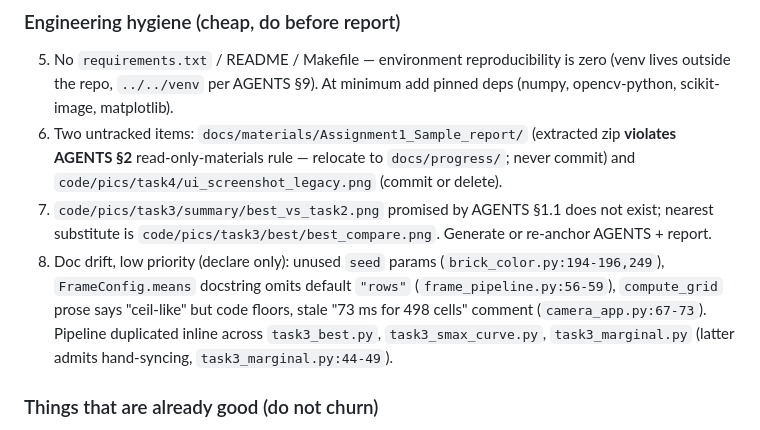
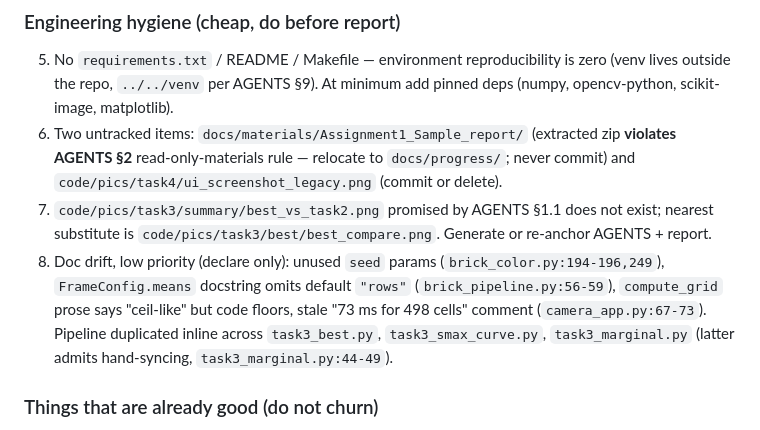
Before and after one commit to Retr0-rgb-lab/COMP4423_Assignment1, a Markdown page: docs/HANDOFF_2026-09-21_report_prep.md, the part around the change. GitHub-like rendering.

Commit message:
docs: add code/README.md index and update frame_pipeline references

```diff
--- a/docs/HANDOFF_2026-09-21_report_prep.md
+++ b/docs/HANDOFF_2026-09-21_report_prep.md
@@ -34,7 +34,7 @@ Verdict: **code and engineering process are strong; the project is NOT yet ready
 5. No `requirements.txt` / README / Makefile — environment reproducibility is zero (venv lives outside the repo, `../../venv` per AGENTS §9). At minimum add pinned deps (numpy, opencv-python, scikit-image, matplotlib).
 6. Two untracked items: `docs/materials/Assignment1_Sample_report/` (extracted zip **violates AGENTS §2** read-only-materials rule — relocate to `docs/progress/`; never commit) and `code/pics/task4/ui_screenshot_legacy.png` (commit or delete).
 7. `code/pics/task3/summary/best_vs_task2.png` promised by AGENTS §1.1 does not exist; nearest substitute is `code/pics/task3/best/best_compare.png`. Generate or re-anchor AGENTS + report.
-8. Doc drift, low priority (declare only): unused `seed` params (`brick_color.py:194-196,249`), `FrameConfig.means` docstring omits default `"rows"` (`frame_pipeline.py:56-59`), `compute_grid` prose says "ceil-like" but code floors, stale "73 ms for 498 cells" comment (`camera_app.py:67-73`). Pipeline duplicated inline across `task3_best.py`, `task3_smax_curve.py`, `task3_marginal.py` (latter admits hand-syncing, `task3_marginal.py:44-49`).
+8. Doc drift, low priority (declare only): unused `seed` params (`brick_color.py:194-196,249`), `FrameConfig.means` docstring omits default `"rows"` (`brick_pipeline.py:56-59`), `compute_grid` prose says "ceil-like" but code floors, stale "73 ms for 498 cells" comment (`camera_app.py:67-73`). Pipeline duplicated inline across `task3_best.py`, `task3_smax_curve.py`, `task3_marginal.py` (latter admits hand-syncing, `task3_marginal.py:44-49`).
 
 ### Things that are already good (do not churn)
 Brick budget ≤10000 structurally enforced everywhere; exactly-3-colors for Task 2 (caveat: the 1-px `(60,60,60)` border is technically a 4th color — verify against the assignment PDF at `docs/materials/Assignment 1 - requirements COMP4423_202627S1-1.pdf` before claiming compliance); right-isosceles/no-overlap geometry single-sourced in `brick_geom.py`; three-part docstrings exemplary; `task4_verify.py` is a genuine deterministic test suite (assertions before benchmarks); commit history is exemplary conventional-commit code/docs pairs — it is itself report evidence.
```
Also changed, not shown: code/README.md (added, +65 -0 lines), docs/progress/Task4.md (+8 -8 lines).
